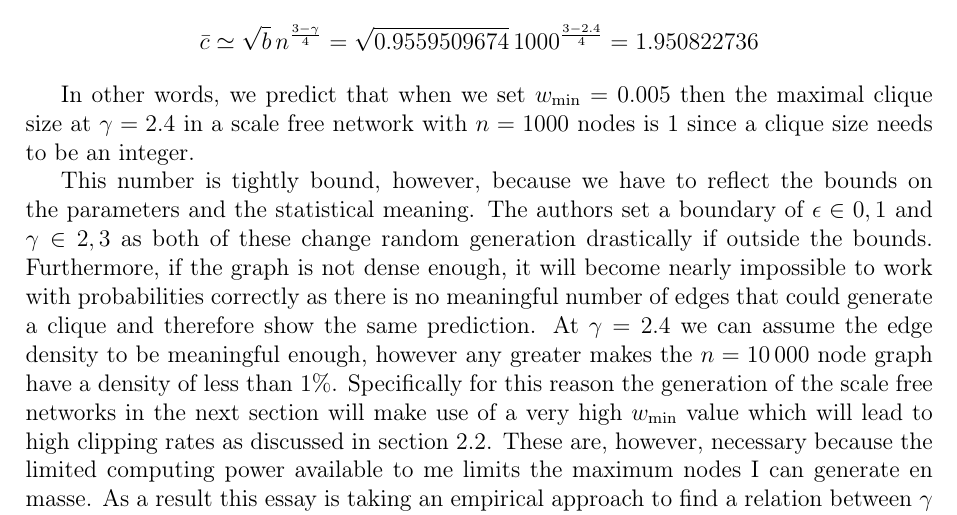
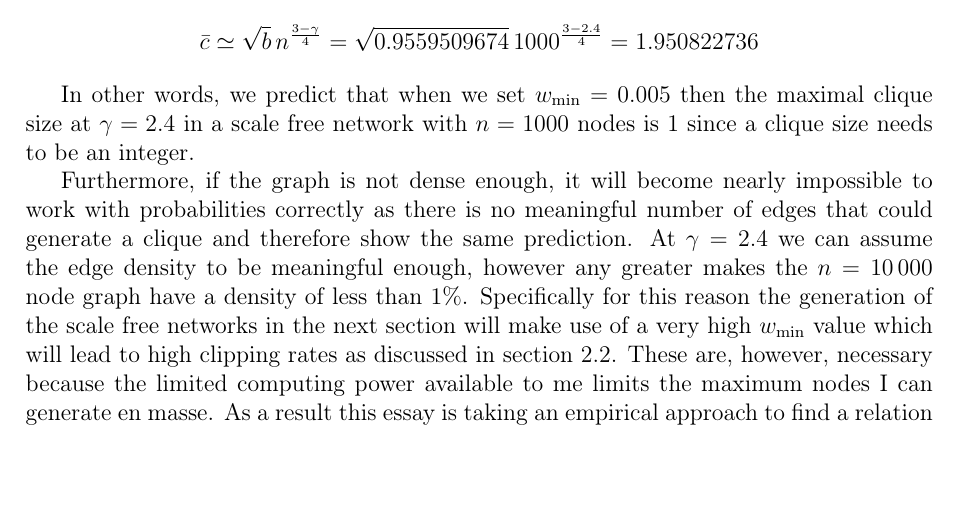
Before and after one commit to informatiky/LaTeX, a LaTeX document (Extended Essay/Johannes - Mathematics Extended Essay - Probabilistic method.tex): part of page 13 of 19, cut so that both start at the same text, the shorter picture padded with empty space. Compiled offline with pdfLaTeX.

Commit message:
Auto-commit: 2026-09-13 20:20:26

```diff
--- a/Extended Essay/Johannes - Mathematics Extended Essay - Probabilistic method.tex
+++ b/Extended Essay/Johannes - Mathematics Extended Essay - Probabilistic method.tex
@@ -601,7 +601,7 @@ And insert all the variables:
 
 In other words, we predict that when we set \( w_{\text{min}} = 0.005 \) then the maximal clique size at \( \gamma = 2.4 \) in a scale free network with \( n = \num{1000} \) nodes is 1 since a clique size needs to be an integer.
 
-This number is tightly bound, however, because we have to reflect the bounds on the parameters and the statistical meaning. The authors set a boundary of \( \epsilon \in 0,1 \) and \( \gamma \in 2,3 \) as both of these change random generation drastically if outside the bounds. Furthermore, if the graph is not dense enough, it will become nearly impossible to work with probabilities correctly as there is no meaningful number of edges that could generate a clique and therefore show the same prediction. At \( \gamma = 2.4 \) we can assume the edge density to be meaningful enough, however any greater makes the \( n = \num{10000} \) node graph have a density of less than \( 1 \% \).
+Furthermore, if the graph is not dense enough, it will become nearly impossible to work with probabilities correctly as there is no meaningful number of edges that could generate a clique and therefore show the same prediction. At \( \gamma = 2.4 \) we can assume the edge density to be meaningful enough, however any greater makes the \( n = \num{10000} \) node graph have a density of less than \( 1 \% \).
 Specifically for this reason the generation of the scale free networks in the next section will make use of a very high \( w_{\text{min}} \) value which will lead to high clipping rates as discussed in section \ref{sec:scale-free-networks}. These are, however, necessary because the limited computing power available to me limits the maximum nodes I can generate en masse.
 As a result this essay is taking an empirical approach to find a relation between \( \gamma \) and maximal clique sizes.
 
```
Also changed, not shown: 1 other file.
